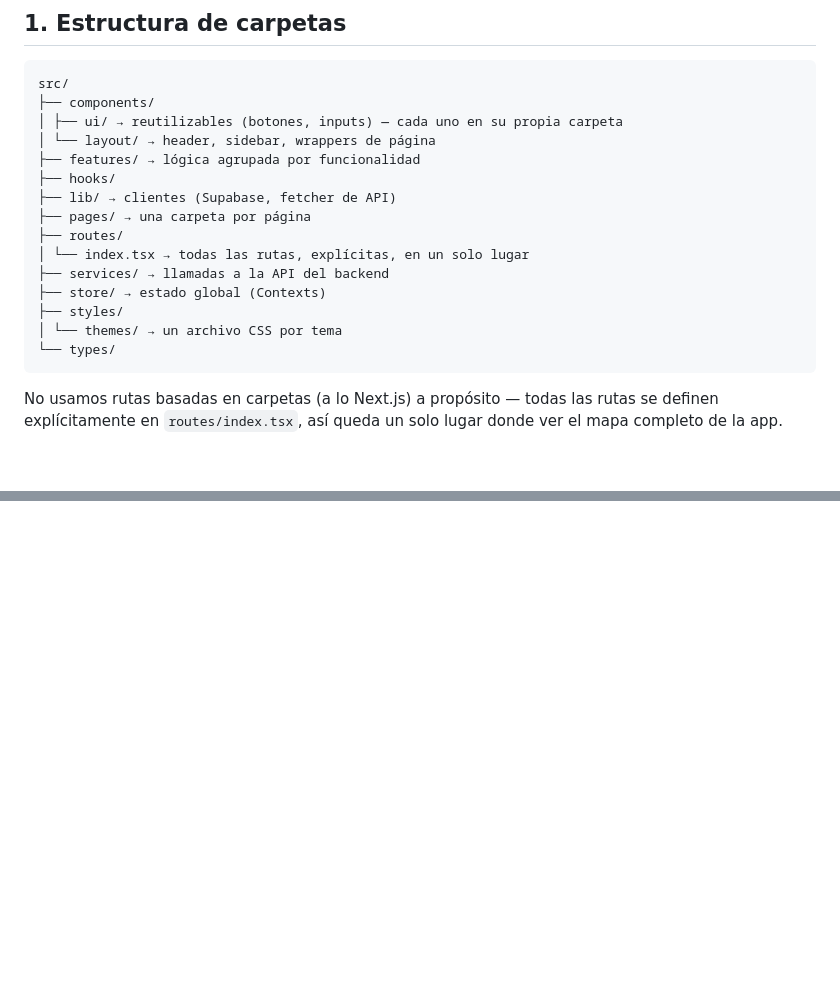
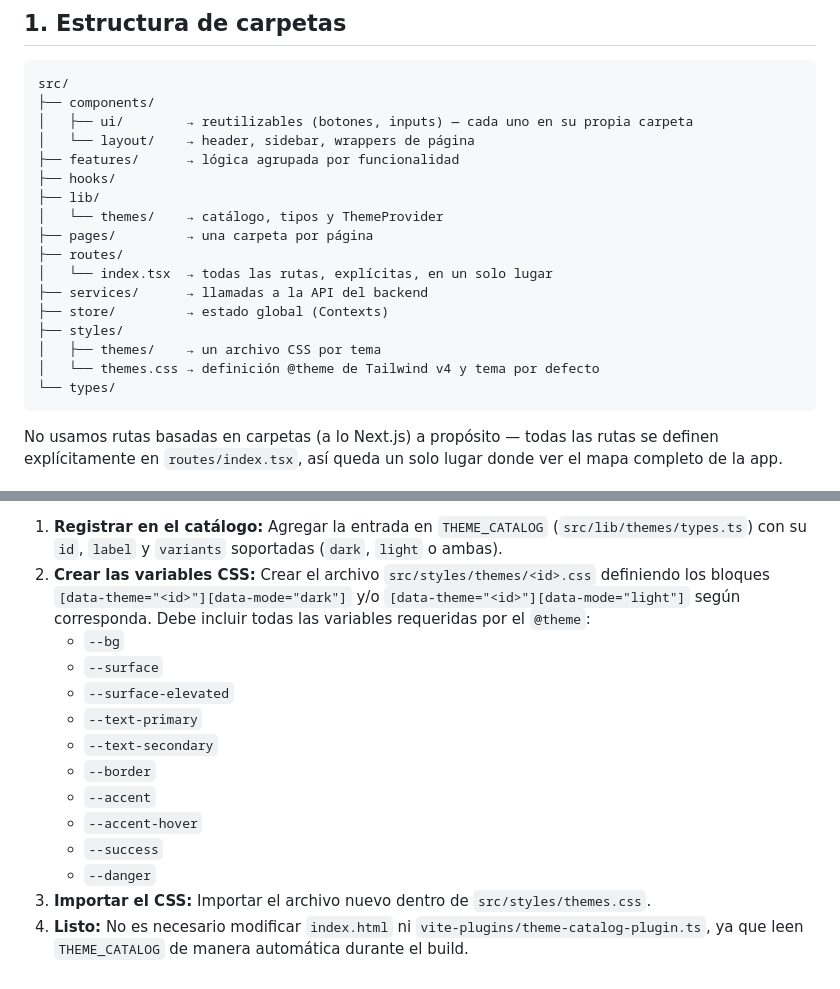
Before and after one commit to Petra761/GorilaType, a Markdown page: docs/architecture/frontend-architecture.md, 2 parts joined by grey strips. Rendered like a GitHub page; blank space fills up the shorter version.

````diff
--- a/docs/architecture/frontend-architecture.md
+++ b/docs/architecture/frontend-architecture.md
@@ -12,18 +12,20 @@
 ```
 src/
 ├── components/
-│ ├── ui/ → reutilizables (botones, inputs) — cada uno en su propia carpeta
-│ └── layout/ → header, sidebar, wrappers de página
-├── features/ → lógica agrupada por funcionalidad
+│   ├── ui/        → reutilizables (botones, inputs) — cada uno en su propia carpeta
+│   └── layout/    → header, sidebar, wrappers de página
+├── features/      → lógica agrupada por funcionalidad
 ├── hooks/
-├── lib/ → clientes (Supabase, fetcher de API)
-├── pages/ → una carpeta por página
+├── lib/
+│   └── themes/    → catálogo, tipos y ThemeProvider
+├── pages/         → una carpeta por página
 ├── routes/
-│ └── index.tsx → todas las rutas, explícitas, en un solo lugar
-├── services/ → llamadas a la API del backend
-├── store/ → estado global (Contexts)
+│   └── index.tsx  → todas las rutas, explícitas, en un solo lugar
+├── services/      → llamadas a la API del backend
+├── store/         → estado global (Contexts)
 ├── styles/
-│ └── themes/ → un archivo CSS por tema
+│   ├── themes/    → un archivo CSS por tema
+│   └── themes.css → definición @theme de Tailwind v4 y tema por defecto
 └── types/
 ```
 
@@ -78,0 +120,14 @@ El estado del tema activo vive en `store/theme/ThemeContext.tsx` (expuesto vía
+1. **Registrar en el catálogo:** Agregar la entrada en `THEME_CATALOG` (`src/lib/themes/types.ts`) con su `id`, `label` y `variants` soportadas (`dark`, `light` o ambas).
+2. **Crear las variables CSS:** Crear el archivo `src/styles/themes/<id>.css` definiendo los bloques `[data-theme="<id>"][data-mode="dark"]` y/o `[data-theme="<id>"][data-mode="light"]` según corresponda. Debe incluir todas las variables requeridas por el `@theme`:
+   - `--bg`
+   - `--surface`
+   - `--surface-elevated`
+   - `--text-primary`
+   - `--text-secondary`
+   - `--border`
+   - `--accent`
+   - `--accent-hover`
+   - `--success`
+   - `--danger`
+3. **Importar el CSS:** Importar el archivo nuevo dentro de `src/styles/themes.css`.
+4. **Listo:** No es necesario modificar `index.html` ni `vite-plugins/theme-catalog-plugin.ts`, ya que leen `THEME_CATALOG` de manera automática durante el build.
````
Also changed, not shown: other parts of docs/architecture/frontend-architecture.md (+56 -17 lines), docs/guidelines/coding-standards.md (+18 -0 lines).
